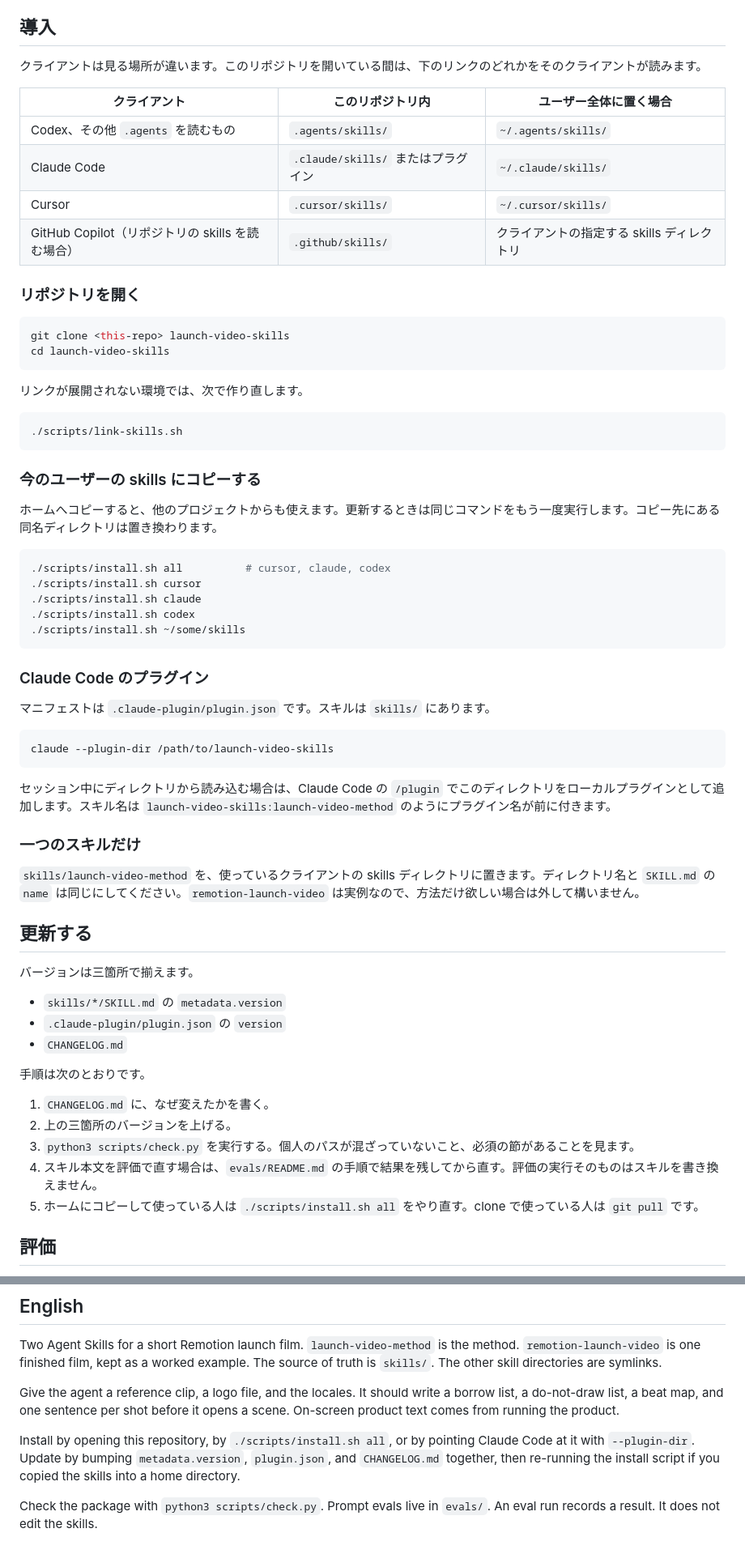
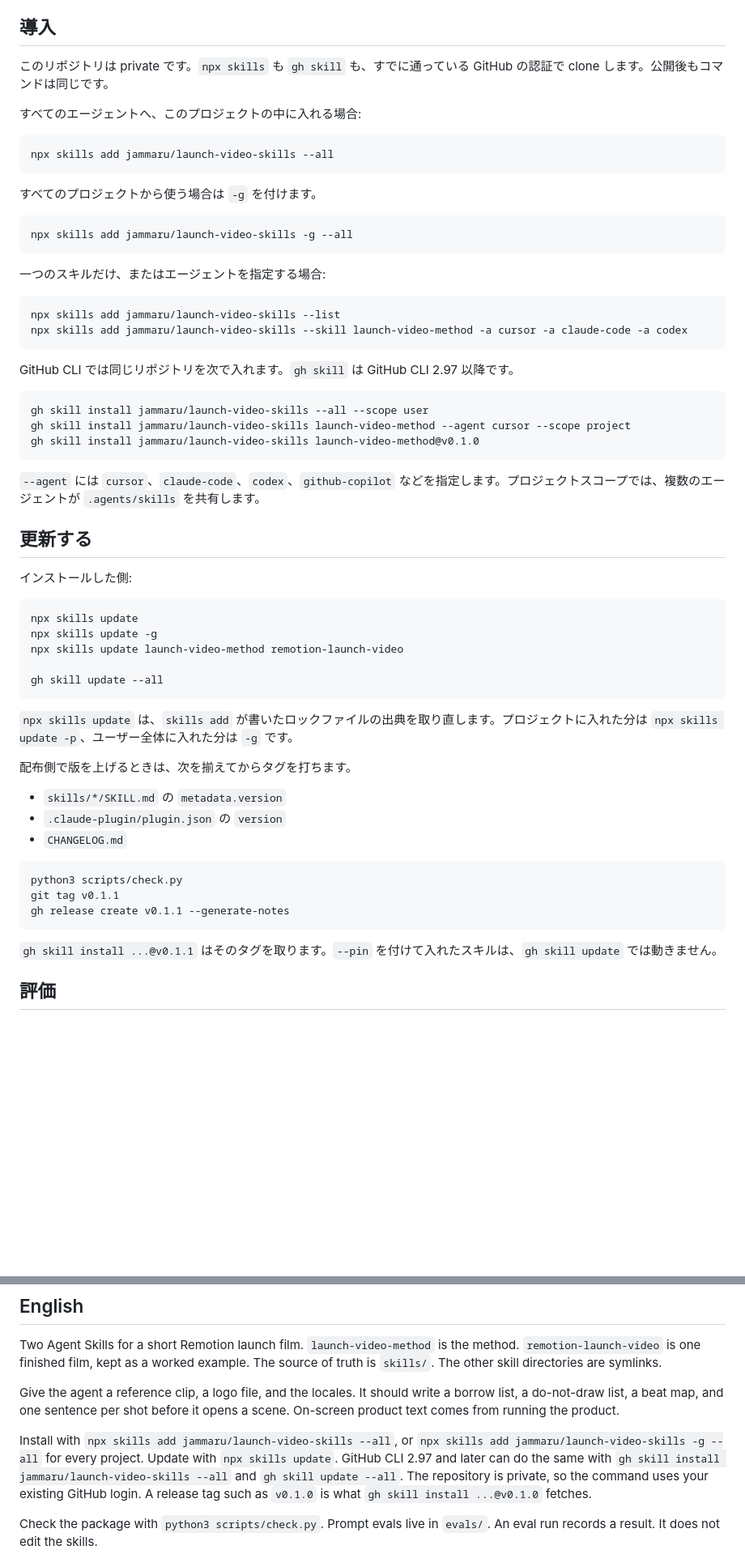
Before and after one commit to jammaru/launch-video-craft, a Markdown page: README.md, 2 parts joined by grey strips. Shown at 81% size. Rendered like a GitHub page; blank space fills up the shorter version.

Commit message:
Document install and update through the skills CLIs.
People add this repo with npx skills or gh skill, then refresh it with the matching update command.

Co-authored-by: Cursor <cursoragent@cursor.com>

````diff
--- a/README.md
+++ b/README.md
@@ -41,69 +41,64 @@
 
 ## 導入
 
-クライアントは見る場所が違います。このリポジトリを開いている間は、下のリンクのどれかをそのクライアントが読みます。
+このリポジトリは private です。`npx skills` も `gh skill` も、すでに通っている GitHub の認証で clone します。公開後もコマンドは同じです。
 
-| クライアント | このリポジトリ内 | ユーザー全体に置く場合 |
-| --- | --- | --- |
-| Codex、その他 `.agents` を読むもの | `.agents/skills/` | `~/.agents/skills/` |
-| Claude Code | `.claude/skills/` またはプラグイン | `~/.claude/skills/` |
-| Cursor | `.cursor/skills/` | `~/.cursor/skills/` |
-| GitHub Copilot（リポジトリの skills を読む場合） | `.github/skills/` | クライアントの指定する skills ディレクトリ |
-
-### リポジトリを開く
+すべてのエージェントへ、このプロジェクトの中に入れる場合:
 
 ```bash
-git clone <this-repo> launch-video-skills
-cd launch-video-skills
+npx skills add jammaru/launch-video-skills --all
 ```
 
-リンクが展開されない環境では、次で作り直します。
+すべてのプロジェクトから使う場合は `-g` を付けます。
 
 ```bash
-./scripts/link-skills.sh
+npx skills add jammaru/launch-video-skills -g --all
 ```
 
-### 今のユーザーの skills にコピーする
-
-ホームへコピーすると、他のプロジェクトからも使えます。更新するときは同じコマンドをもう一度実行します。コピー先にある同名ディレクトリは置き換わります。
+一つのスキルだけ、またはエージェントを指定する場合:
 
 ```bash
-./scripts/install.sh all          # cursor, claude, codex
-./scripts/install.sh cursor
-./scripts/install.sh claude
-./scripts/install.sh codex
-./scripts/install.sh ~/some/skills
+npx skills add jammaru/launch-video-skills --list
+npx skills add jammaru/launch-video-skills --skill launch-video-method -a cursor -a claude-code -a codex
 ```
 
-### Claude Code のプラグイン
-
-マニフェストは `.claude-plugin/plugin.json` です。スキルは `skills/` にあります。
+GitHub CLI では同じリポジトリを次で入れます。`gh skill` は GitHub CLI 2.97 以降です。
 
 ```bash
-claude --plugin-dir /path/to/launch-video-skills
+gh skill install jammaru/launch-video-skills --all --scope user
+gh skill install jammaru/launch-video-skills launch-video-method --agent cursor --scope project
+gh skill install jammaru/launch-video-skills launch-video-method@v0.1.0
 ```
 
-セッション中にディレクトリから読み込む場合は、Claude Code の `/plugin` でこのディレクトリをローカルプラグインとして追加します。スキル名は `launch-video-skills:launch-video-method` のようにプラグイン名が前に付きます。
-
-### 一つのスキルだけ
-
-`skills/launch-video-method` を、使っているクライアントの skills ディレクトリに置きます。ディレクトリ名と `SKILL.md` の `name` は同じにしてください。`remotion-launch-video` は実例なので、方法だけ欲しい場合は外して構いません。
+`--agent` には `cursor`、`claude-code`、`codex`、`github-copilot` などを指定します。プロジェクトスコープでは、複数のエージェントが `.agents/skills` を共有します。
 
 ## 更新する
 
-バージョンは三箇所で揃えます。
+インストールした側:
+
+```bash
+npx skills update
+npx skills update -g
+npx skills update launch-video-method remotion-launch-video
+
+gh skill update --all
+```
+
+`npx skills update` は、`skills add` が書いたロックファイルの出典を取り直します。プロジェクトに入れた分は `npx skills update -p`、ユーザー全体に入れた分は `-g` です。
+
+配布側で版を上げるときは、次を揃えてからタグを打ちます。
 
 - `skills/*/SKILL.md` の `metadata.version`
 - `.claude-plugin/plugin.json` の `version`
 - `CHANGELOG.md`
 
-手順は次のとおりです。
+```bash
+python3 scripts/check.py
+git tag v0.1.1
+gh release create v0.1.1 --generate-notes
+```
 
-1. `CHANGELOG.md` に、なぜ変えたかを書く。
-2. 上の三箇所のバージョンを上げる。
-3. `python3 scripts/check.py` を実行する。個人のパスが混ざっていないこと、必須の節があることを見ます。
-4. スキル本文を評価で直す場合は、`evals/README.md` の手順で結果を残してから直す。評価の実行そのものはスキルを書き換えません。
-5. ホームにコピーして使っている人は `./scripts/install.sh all` をやり直す。clone で使っている人は `git pull` です。
+`gh skill install ...@v0.1.1` はそのタグを取ります。`--pin` を付けて入れたスキルは、`gh skill update` では動きません。
 
 ## 評価
 
@@ -123,7 +118,7 @@ Two Agent Skills for a short Remotion launch film. `launch-video-method` is the
 
 Give the agent a reference clip, a logo file, and the locales. It should write a borrow list, a do-not-draw list, a beat map, and one sentence per shot before it opens a scene. On-screen product text comes from running the product.
 
-Install by opening this repository, by `./scripts/install.sh all`, or by pointing Claude Code at it with `--plugin-dir`. Update by bumping `metadata.version`, `plugin.json`, and `CHANGELOG.md` together, then re-running the install script if you copied the skills into a home directory.
+Install with `npx skills add jammaru/launch-video-skills --all`, or `npx skills add jammaru/launch-video-skills -g --all` for every project. Update with `npx skills update`. GitHub CLI 2.97 and later can do the same with `gh skill install jammaru/launch-video-skills --all` and `gh skill update --all`. The repository is private, so the command uses your existing GitHub login. A release tag such as `v0.1.0` is what `gh skill install ...@v0.1.0` fetches.
 
 Check the package with `python3 scripts/check.py`. Prompt evals live in `evals/`. An eval run records a result. It does not edit the skills.
 
````
